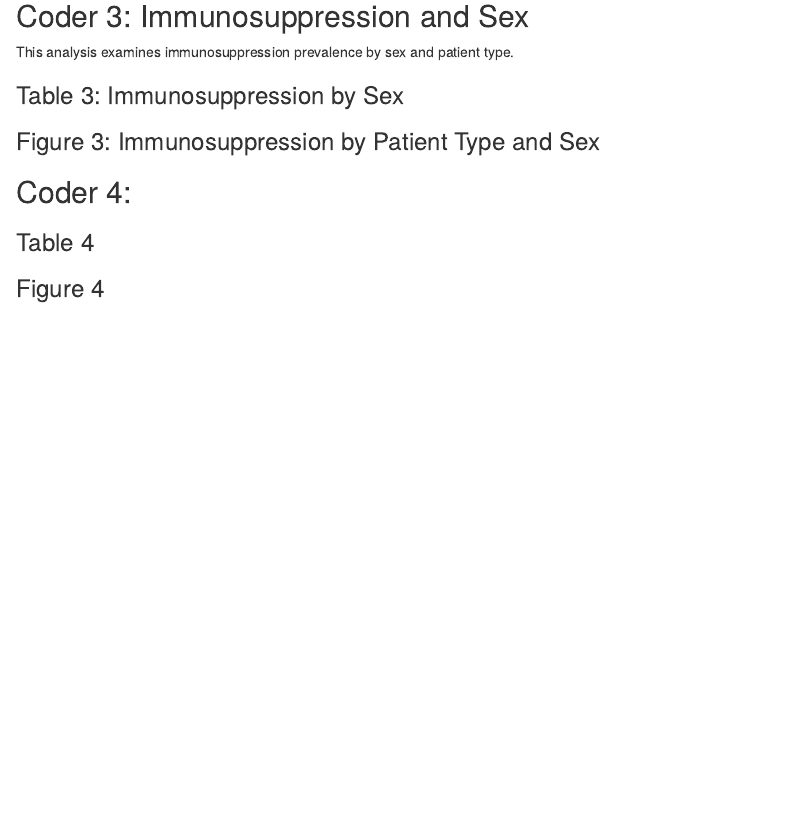
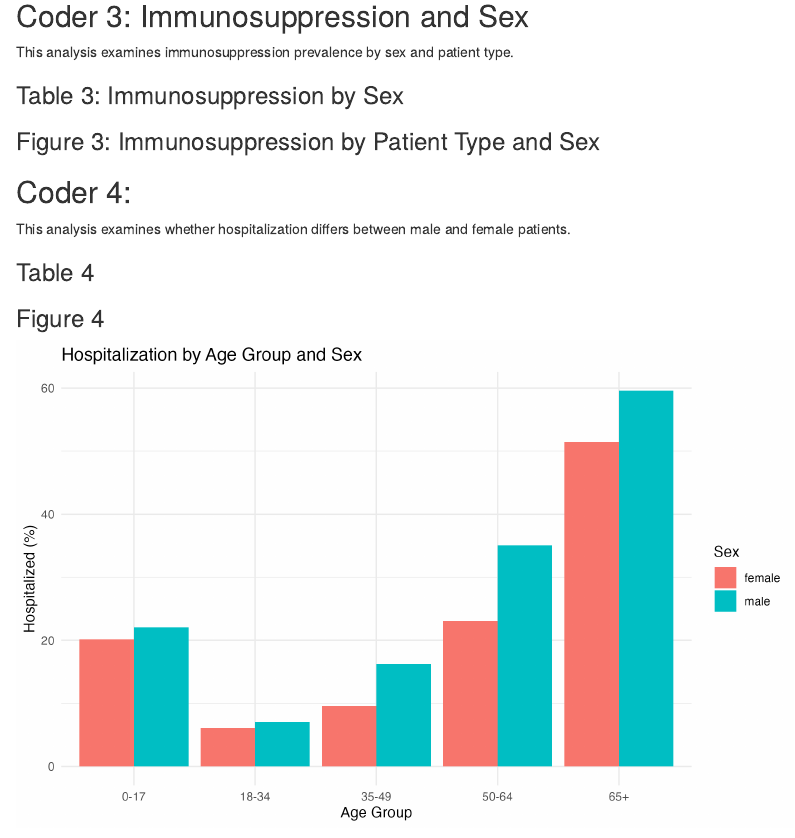
Before and after one commit to kristybaus/DATA550-midterm, an R Markdown document (report.Rmd): the page in a window 1100 px wide, from 1400 px down. Rendered offline with R 4.5, knitr and Pandoc, with nearby package versions; some code elsewhere in the file could not run offline.

Commit message:
update report

````diff
--- a/report.Rmd
+++ b/report.Rmd
@@ -85,7 +85,7 @@ This analysis examines immunosuppression prevalence by sex and patient type.
 
 ## Coder 4:
 
-
+This analysis examines whether hospitalization differs between male and female patients.
 
 ### Table 4
 
@@ -96,5 +98,7 @@ This analysis examines immunosuppression prevalence by sex and patient type.
 ### Figure 4
 
 ```{r coder4-figure, out.width="85%"}
-
+knitr::include_graphics(
+  here::here("outputs/coder4/figure4.png")
+)
 ```
````
Also changed, not shown: report.Rmd (4 more changed lines).
